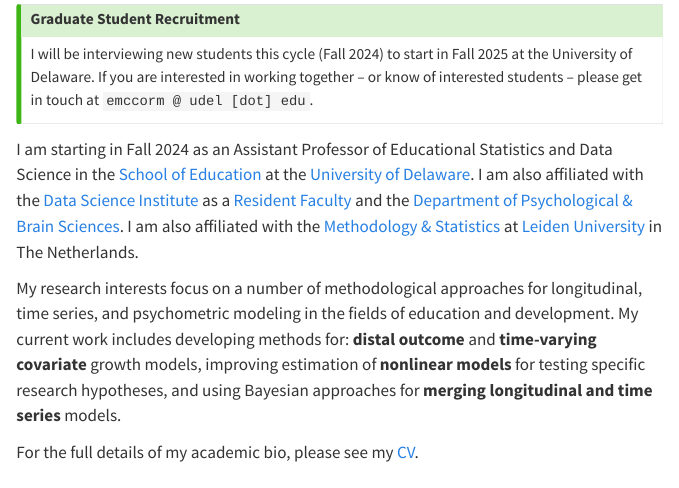
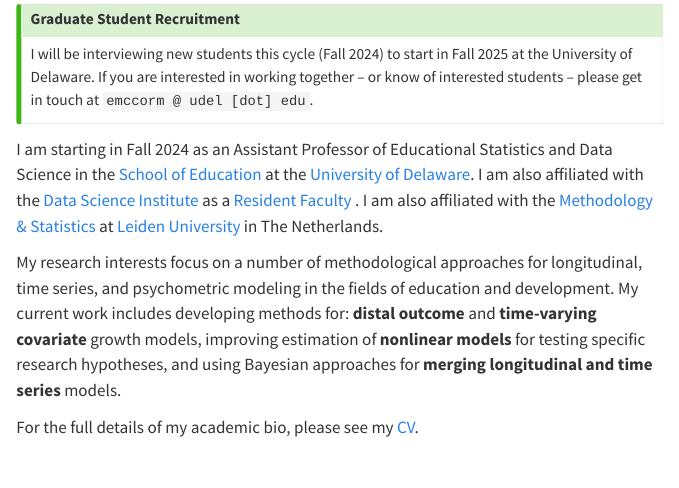
Before and after one commit to E-M-McCormick/e-m-mccormick.github.io, a Quarto document (index.qmd): the page in a window 1100 px wide, from 170 px down. Rendered offline with R 4.5, knitr and Pandoc in place of Quarto, with nearby package versions.

Commit message:
update index

```diff
--- a/index.qmd
+++ b/index.qmd
@@ -30,7 +30,9 @@
 :::
 
 
-I am starting in Fall 2024 as an Assistant Professor of Educational Statistics and Data Science in the [School of Education](https://www.education.udel.edu/) at the [University of Delaware](https://www.udel.edu/). I am also affiliated with the [Data Science Institute](https://dsi.udel.edu/) as a [Resident Faculty](https://dsi.udel.edu/faculty/#resident) and the [Department of Psychological & Brain Sciences](https://www.psych.udel.edu/). I am also affiliated with the [Methodology & Statistics](https://www.universiteitleiden.nl/en/social-behavioural-sciences/psychology/methodology-and-statistics) at [Leiden University](https://www.universiteitleiden.nl/en) in The Netherlands.
+I am starting in Fall 2024 as an Assistant Professor of Educational Statistics and Data Science in the [School of Education](https://www.education.udel.edu/) at the [University of Delaware](https://www.udel.edu/). I am also affiliated with the [Data Science Institute](https://dsi.udel.edu/) as a [Resident Faculty](https://dsi.udel.edu/faculty/#resident)
+<!-- and the [Department of Psychological & Brain Sciences](https://www.psych.udel.edu/) -->
+. I am also affiliated with the [Methodology & Statistics](https://www.universiteitleiden.nl/en/social-behavioural-sciences/psychology/methodology-and-statistics) at [Leiden University](https://www.universiteitleiden.nl/en) in The Netherlands.
 
 My research interests focus on a number of methodological approaches for longitudinal, time series, and psychometric modeling in the fields of education and development. My current work includes developing methods for: **distal outcome** and **time-varying covariate** growth models, improving estimation of **nonlinear models** for testing specific research hypotheses, and using Bayesian approaches for **merging longitudinal and time series** models.
 
```
Also changed, not shown: docs/search.json, 4 other files.
